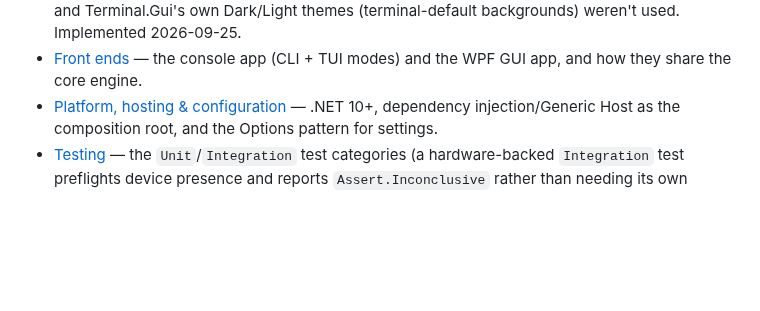
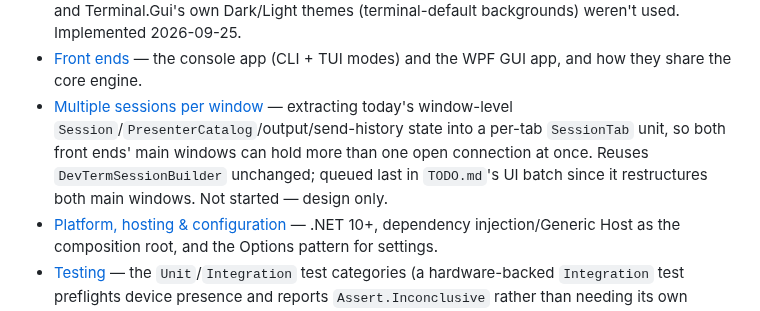
Before and after one commit to OutOfBandDevelopment/dev-term, a Markdown page: docs/design/README.md, the part around the change. Drawn GitHub-style; blank space fills up the shorter version.

```diff
--- a/docs/design/README.md
+++ b/docs/design/README.md
@@ -15,6 +15,7 @@ Living design docs for dev-term, written during the pre-implementation design ph
 - [Session logging and playback](session-logging.md) — logger mode's versioned JSON Lines session-log format (header plus one lossless record per sent/received chunk and connect/disconnect event, with sequence numbers and monotonic timestamps), the passive `Session.AddObserver` tap that records it, and the injectable-clock playback engine (speeds, step, seek, fast-forward, presenter change, trim, notes) shared by the CLI, TUI and WPF. Implemented 2026-09-25; not yet verified against real hardware.
 - [Theming](theming.md) — light/dark/system plus user-defined JSON themes for both front ends: semantic color roles in `DevTerm.Configuration`, the selection kept as an app preference (`~/.dev-term/preferences.json`, never in a profile), WPF via per-window role brushes plus dark-capable replacement templates, the TUI via Terminal.Gui scheme overrides. Records why .NET's Fluent `ThemeMode` (still experimental, re-templates with bigger metrics, transparent dark background) and Terminal.Gui's own Dark/Light themes (terminal-default backgrounds) weren't used. Implemented 2026-09-25.
 - [Front ends](frontends.md) — the console app (CLI + TUI modes) and the WPF GUI app, and how they share the core engine.
+- [Multiple sessions per window](multi-session-ui.md) — extracting today's window-level `Session`/`PresenterCatalog`/output/send-history state into a per-tab `SessionTab` unit, so both front ends' main windows can hold more than one open connection at once. Reuses `DevTermSessionBuilder` unchanged; queued last in `TODO.md`'s UI batch since it restructures both main windows. Not started — design only.
 - [Platform, hosting & configuration](platform.md) — .NET 10+, dependency injection/Generic Host as the composition root, and the Options pattern for settings.
 - [Testing](testing.md) — the `Unit`/`Integration` test categories (a hardware-backed `Integration` test preflights device presence and reports `Assert.Inconclusive` rather than needing its own category), the `.runsettings`-based opt-in for real-hardware tests, the WPF in-process automation approach (with two real gotchas found building it: a missing `DispatcherSynchronizationContext`, and double-connecting a session by both showing a window and calling its connect method directly), and the TUI in-process automation approach via Terminal.Gui's own official testing API (with its own two real gotchas: key injection and cross-thread `Application.Invoke` don't work at the same time, so headless and looped runs are two separate modes).
 
```
Also changed, not shown: docs/design/multi-session-ui.md (added, +223 -0 lines).
